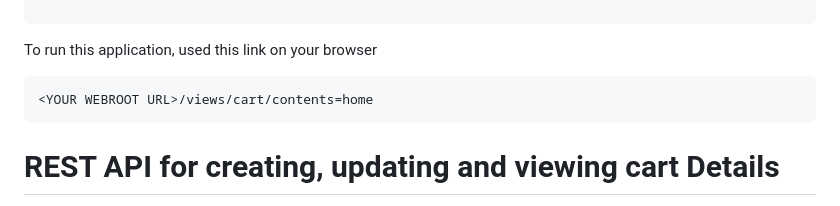
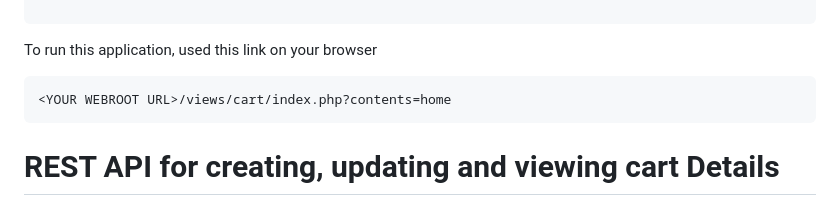
Before and after one commit to BlackSnider/MoustacheRepublicChallenge, a Markdown page: README.md, the part around the change. Rendered like a GitHub page.

Commit message:
Update README.md
Corrected the link

````diff
--- a/README.md
+++ b/README.md
@@ -47,7 +47,7 @@ prefix=<MYSQL DATABASE TABLE PREFIX>
 To run this application, used this link on your browser
 
 ```
-<YOUR WEBROOT URL>/views/cart/contents=home
+<YOUR WEBROOT URL>/views/cart/index.php?contents=home
 ```
 
 # REST API for creating, updating and viewing cart Details
````
